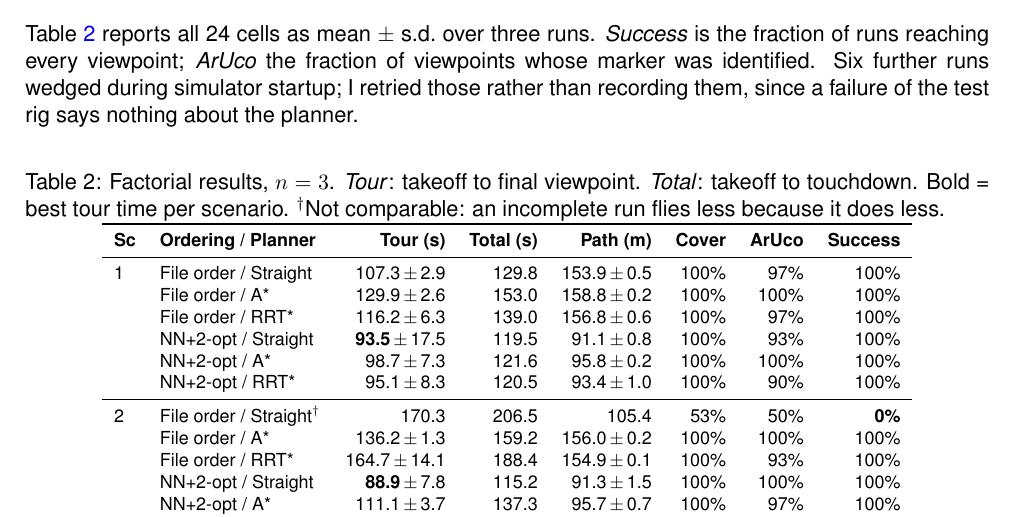
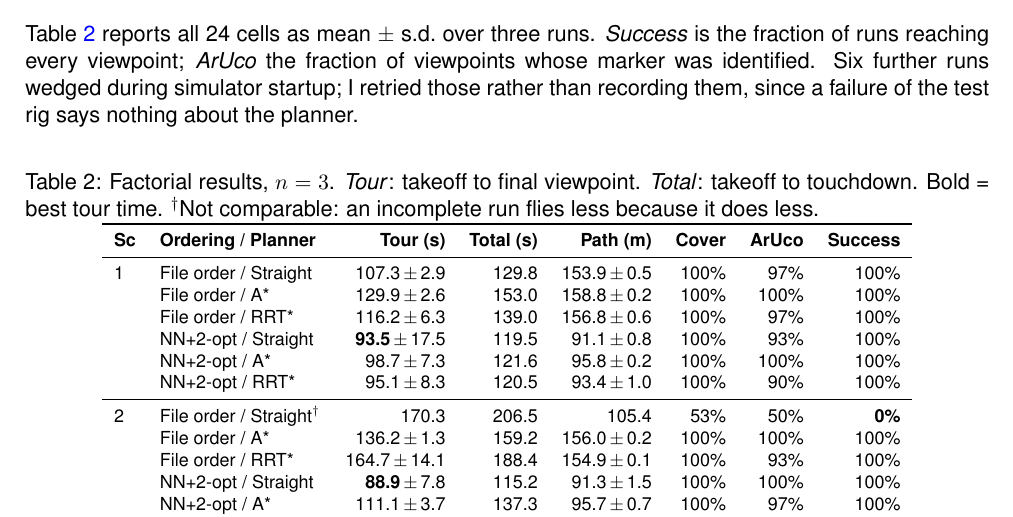
Before and after one commit to ali-shihab/challenge_mission_planning, a LaTeX document (main.tex): part of page 3 of 6, cut so that both start at the same text. Compiled offline with pdfLaTeX.

Commit message:
docs: trim caption to clear the word ceiling with captions counted

```diff
--- a/main.tex
+++ b/main.tex
@@ -128,7 +128,7 @@ Table~\ref{tab:results} reports all 24 cells as mean $\pm$ s.d.\ over three runs
 
 \begin{table}[H]
 \centering\footnotesize
-\caption{Factorial results, $n=3$. \emph{Tour}: takeoff to final viewpoint. \emph{Total}: takeoff to touchdown. Bold = best tour time per scenario. $^\dagger$Not comparable: an incomplete run flies less because it does less.}
+\caption{Factorial results, $n=3$. \emph{Tour}: takeoff to final viewpoint. \emph{Total}: takeoff to touchdown. Bold = best tour time. $^\dagger$Not comparable: an incomplete run flies less because it does less.}
 \label{tab:results}
 \begin{tabular}{llrrrrrr}
 \toprule
```
